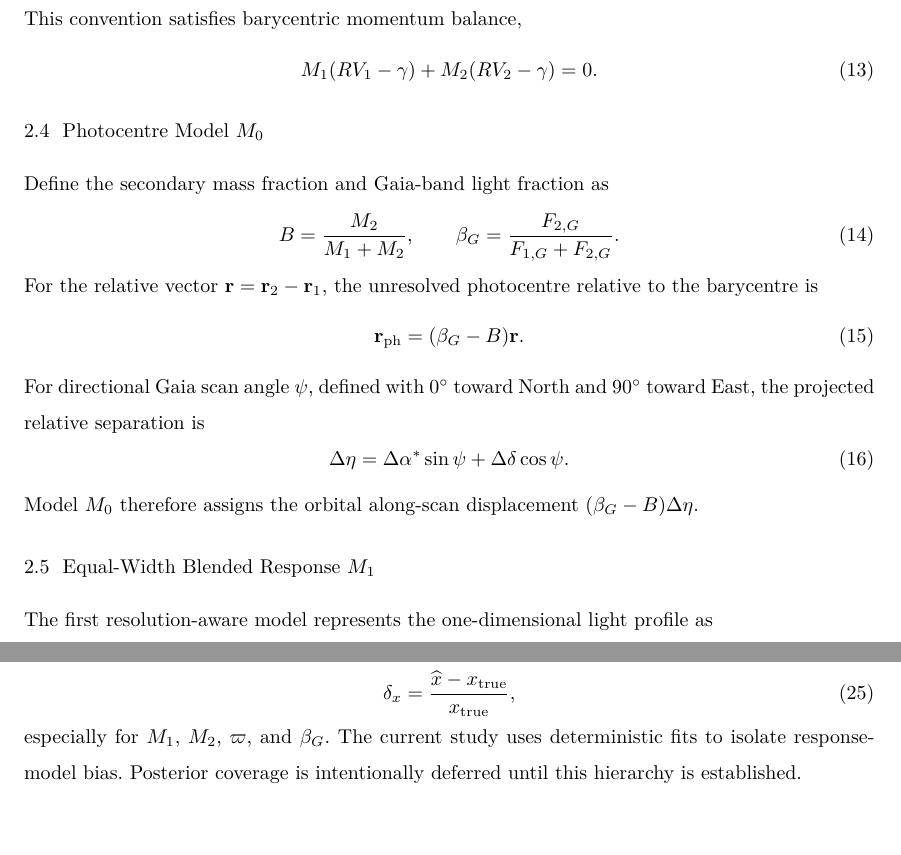
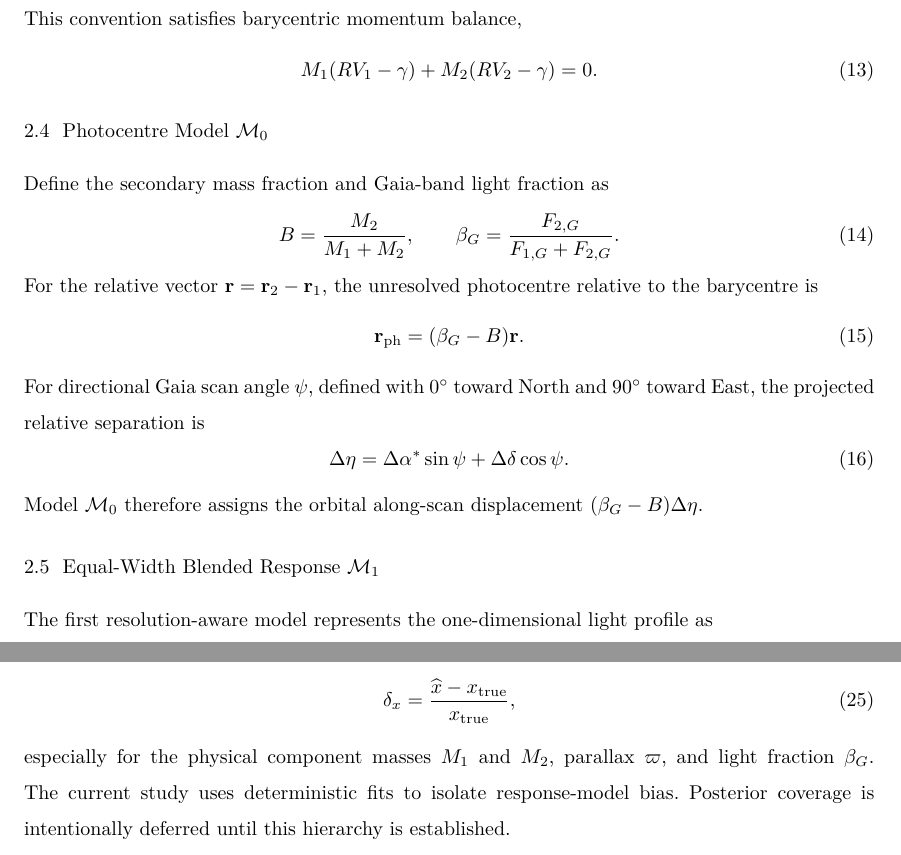
Before and after one commit to mtalafha90/RAA_Orbit_Model, a LaTeX paper (sample.tex, which reads manuscript/model.tex): two parts of pages 5 and 7 of 18, joined at a grey line, cut so that both start at the same text. Compiled offline with XeLaTeX; a missing bibliography style is replaced by a similar one.

Commit message:
Disambiguate measurement-model labels from component masses

```diff
--- a/manuscript/model.tex
+++ b/manuscript/model.tex
@@ -67,7 +67,7 @@ This convention satisfies barycentric momentum balance,
 M_1(RV_1-\gamma)+M_2(RV_2-\gamma)=0.
 \end{equation}
 
-\subsection{Photocentre Model $M_0$}
+\subsection{Photocentre Model $\mzero$}
 
 Define the secondary mass fraction and Gaia-band light fraction as
 \begin{equation}
@@ -84,9 +84,9 @@ For directional Gaia scan angle $\psi$, defined with $0^\circ$ toward North and
 \Delta\eta=\Delta\alpha^\ast\sin\psi+\Delta\delta\cos\psi.
 \label{eq:alproj}
 \end{equation}
-Model $M_0$ therefore assigns the orbital along-scan displacement $(\betag-B)\Delta\eta$.
+Model $\mzero$ therefore assigns the orbital along-scan displacement $(\betag-B)\Delta\eta$.
 
-\subsection{Equal-Width Blended Response $M_1$}
+\subsection{Equal-Width Blended Response $\mone$}
 
 The first resolution-aware model represents the one-dimensional light profile as
 \begin{equation}
@@ -151,4 +151,4 @@ The primary scientific diagnostics are instead the fractional parameter biases,
 \delta_x=\frac{\widehat{x}-x_{\rm true}}{x_{\rm true}},
 \label{eq:fracbias}
 \end{equation}
-especially for $M_1$, $M_2$, $\varpi$, and $\betag$. The current study uses deterministic fits to isolate response-model bias. Posterior coverage is intentionally deferred until this hierarchy is established.
+especially for the physical component masses $M_1$ and $M_2$, parallax $\varpi$, and light fraction $\betag$. The current study uses deterministic fits to isolate response-model bias. Posterior coverage is intentionally deferred until this hierarchy is established.
```
Also changed, not shown: manuscript/model.tex (14 more changed lines).
